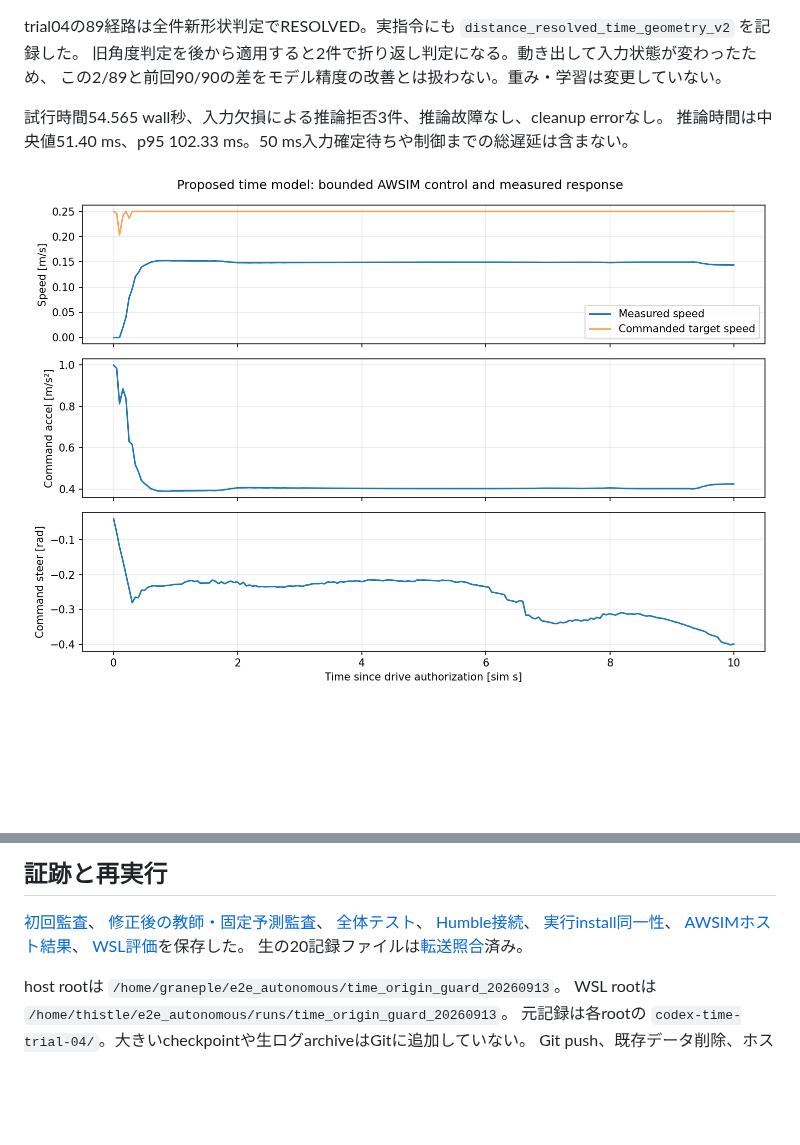
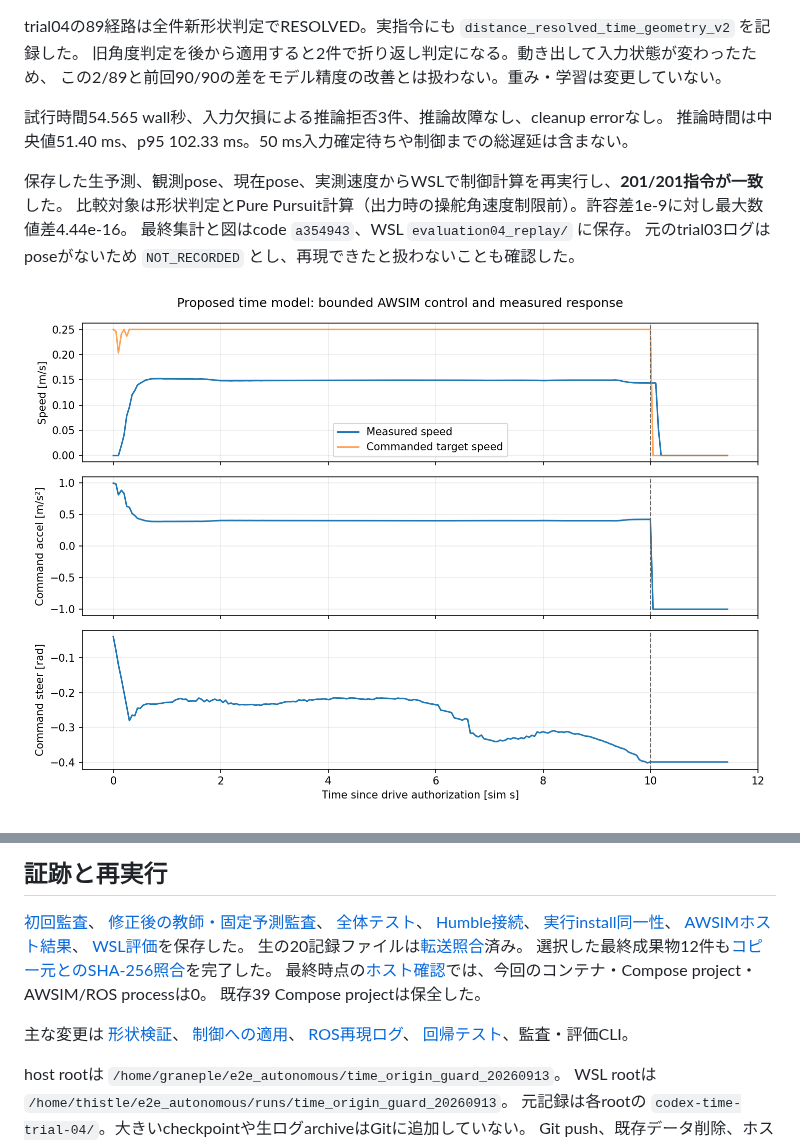
Before and after one commit to fis-teria/aichallenge_lite_transfuser, a Markdown page: docs/time_origin_guard_20260913.md, 2 parts joined by grey strips. Drawn GitHub-style; pictures changed too: docs/evidence/time_origin_guard_20260913/control_timeline.png; blank space fills up the shorter version.

Commit message:
Finalize control replay and bounded AWSIM result verification

```diff
--- a/docs/time_origin_guard_20260913.md
+++ b/docs/time_origin_guard_20260913.md
@@ -88,6 +88,11 @@ trial04の89経路は全件新形状判定でRESOLVED。実指令にも `distanc
 試行時間54.565 wall秒、入力欠損による推論拒否3件、推論故障なし、cleanup errorなし。
 推論時間は中央値51.40 ms、p95 102.33 ms。50 ms入力確定待ちや制御までの総遅延は含まない。
 
+保存した生予測、観測pose、現在pose、実測速度からWSLで制御計算を再実行し、**201/201指令が一致**した。
+比較対象は形状判定とPure Pursuit計算（出力時の操舵角速度制限前）。許容差1e-9に対し最大数値差4.44e-16。
+最終集計と図はcode `a354943`、WSL `evaluation04_replay/` に保存。
+元のtrial03ログはposeがないため `NOT_RECORDED` とし、再現できたと扱わないことも確認した。
+
 ![実測速度・加速度指令・操舵指令](evidence/time_origin_guard_20260913/control_timeline.png)
 
 ![生30点の予測](evidence/time_origin_guard_20260913/raw_time_paths.png)
@@ -113,6 +118,14 @@ trial04の89経路は全件新形状判定でRESOLVED。実指令にも `distanc
 [AWSIMホスト結果](evidence/time_origin_guard_20260913/host_result.json)、
 [WSL評価](evidence/time_origin_guard_20260913/summary.json)を保存した。
 生の20記録ファイルは[転送照合](evidence/time_origin_guard_20260913/trial04_transfer_verification.json)済み。
+選択した最終成果物12件も[コピー元とのSHA-256照合](evidence/time_origin_guard_20260913/final_artifact_verification.json)を完了した。
+最終時点の[ホスト確認](evidence/time_origin_guard_20260913/final_environment.json)では、今回のコンテナ・Compose project・AWSIM/ROS processは0。
+既存39 Compose projectは保全した。
+
+主な変更は [形状検証](../src/aic_transfuser_lite/control/time_geometry_v2.py)、
+[制御への適用](../src/aic_transfuser_lite/control/time_trial_v1.py)、
+[ROS再現ログ](../ros2_ws/src/aic_e2e_runtime/aic_e2e_runtime/time_trial_controller_node.py)、
+[回帰テスト](../tests/test_time_geometry_v2.py)、監査・評価CLI。
 
 host rootは `/home/graneple/e2e_autonomous/time_origin_guard_20260913`。
 WSL rootは `/home/thistle/e2e_autonomous/runs/time_origin_guard_20260913`。
```
Also changed, not shown: 3 other files.
